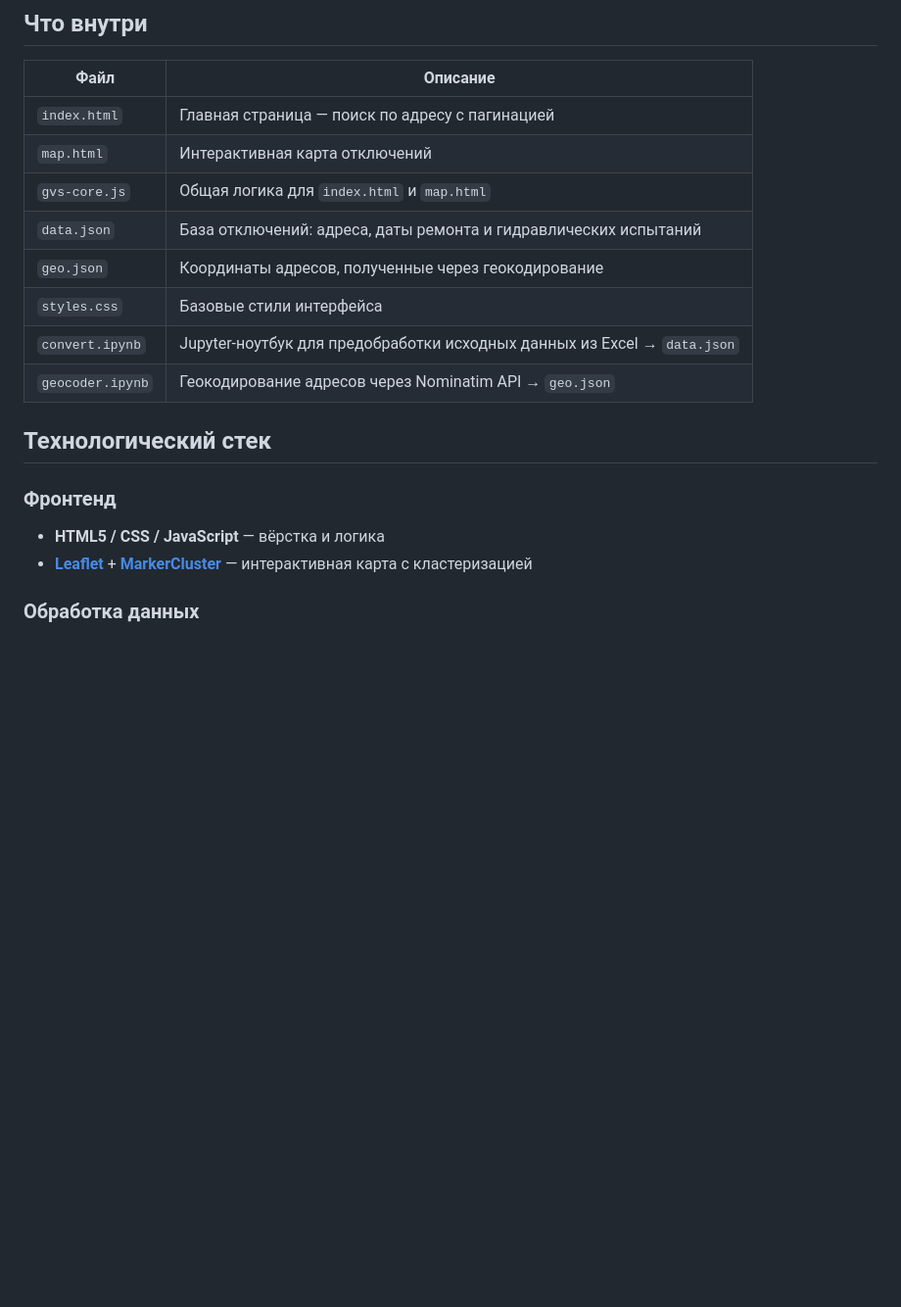
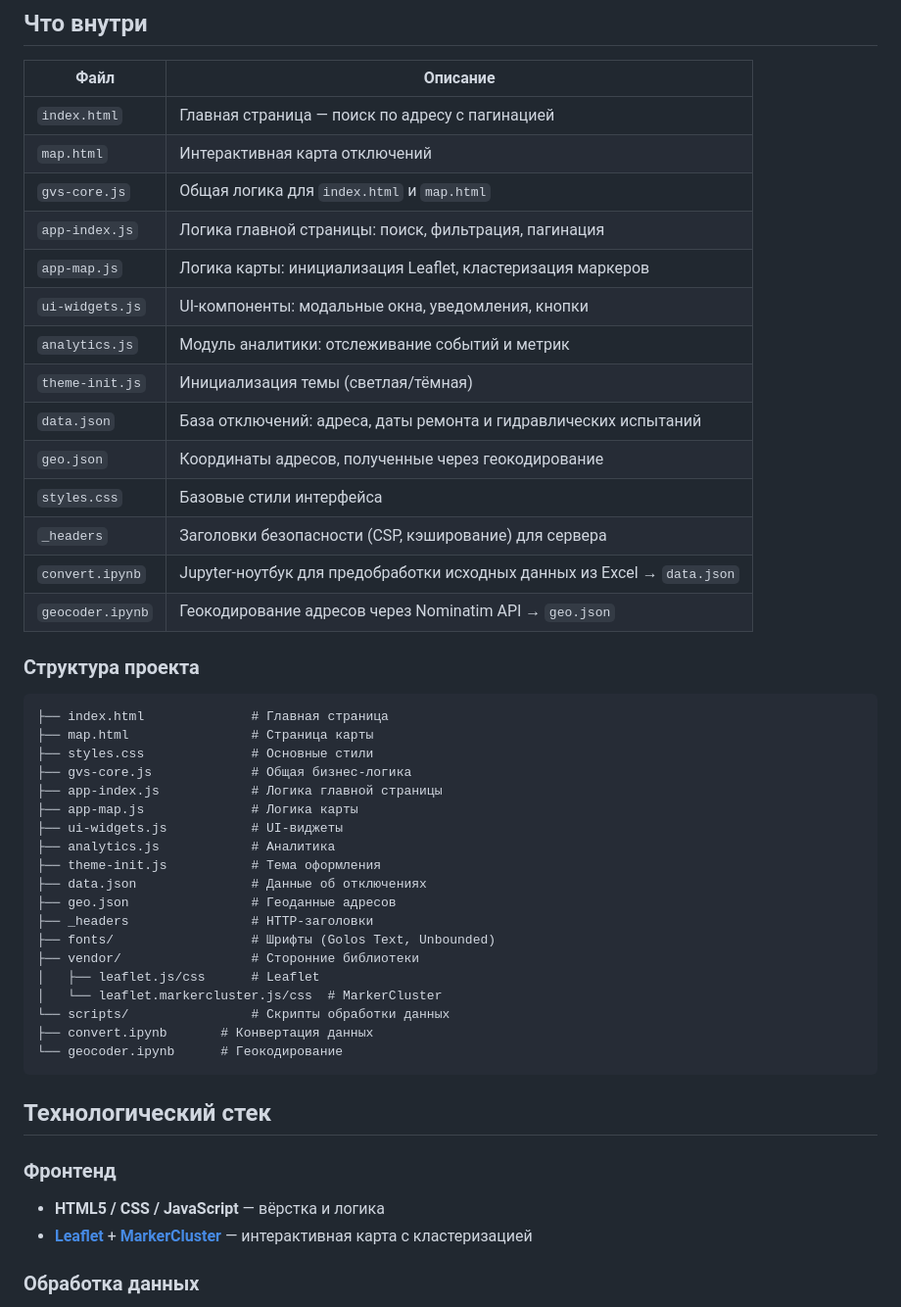
Before and after one commit to Aoneti/gvs-yaroslavl, a Markdown page: README.md, the part around the change. Shown at 98% size. GitHub-like rendering; blank space fills up the shorter version.

````diff
--- a/README.md
+++ b/README.md
@@ -26,16 +26,46 @@
 | `index.html` | Главная страница — поиск по адресу с пагинацией |
 | `map.html` | Интерактивная карта отключений |
 | `gvs-core.js` | Общая логика для `index.html` и `map.html` |
+| `app-index.js` | Логика главной страницы: поиск, фильтрация, пагинация |
+| `app-map.js` | Логика карты: инициализация Leaflet, кластеризация маркеров |
+| `ui-widgets.js` | UI-компоненты: модальные окна, уведомления, кнопки |
+| `analytics.js` | Модуль аналитики: отслеживание событий и метрик |
+| `theme-init.js` | Инициализация темы (светлая/тёмная) |
 | `data.json` | База отключений: адреса, даты ремонта и гидравлических испытаний |
 | `geo.json` | Координаты адресов, полученные через геокодирование |
 | `styles.css` | Базовые стили интерфейса |
+| `_headers` | Заголовки безопасности (CSP, кэширование) для сервера |
 | `convert.ipynb` | Jupyter-ноутбук для предобработки исходных данных из Excel → `data.json` |
 | `geocoder.ipynb` | Геокодирование адресов через Nominatim API → `geo.json` |
+
+### Структура проекта
+
+```
+├── index.html              # Главная страница
+├── map.html                # Страница карты
+├── styles.css              # Основные стили
+├── gvs-core.js             # Общая бизнес-логика
+├── app-index.js            # Логика главной страницы
+├── app-map.js              # Логика карты
+├── ui-widgets.js           # UI-виджеты
+├── analytics.js            # Аналитика
+├── theme-init.js           # Тема оформления
+├── data.json               # Данные об отключениях
+├── geo.json                # Геоданные адресов
+├── _headers                # HTTP-заголовки
+├── fonts/                  # Шрифты (Golos Text, Unbounded)
+├── vendor/                 # Сторонние библиотеки
+│   ├── leaflet.js/css      # Leaflet
+│   └── leaflet.markercluster.js/css  # MarkerCluster
+└── scripts/                # Скрипты обработки данных
+├── convert.ipynb       # Конвертация данных
+└── geocoder.ipynb      # Геокодирование
+```
 
 ## Технологический стек
 
 ### Фронтенд
-- **HTML5 / CSS /  JavaScript** — вёрстка и логика
+- **HTML5 / CSS / JavaScript** — вёрстка и логика
 - **[Leaflet](https://leafletjs.com/)** + **[MarkerCluster](https://github.com/Leaflet/Leaflet.markercluster)** — интерактивная карта с кластеризацией
 
 ### Обработка данных
````
